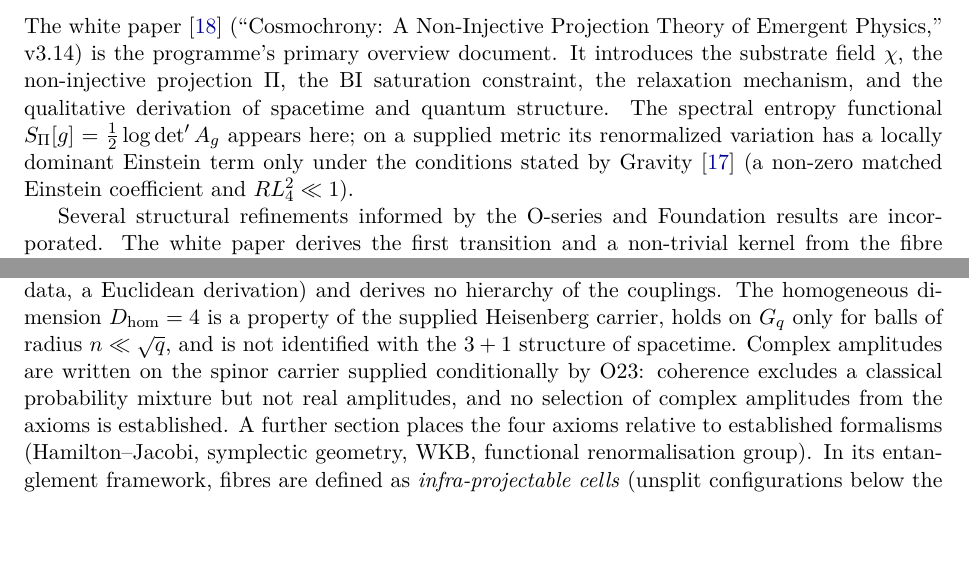
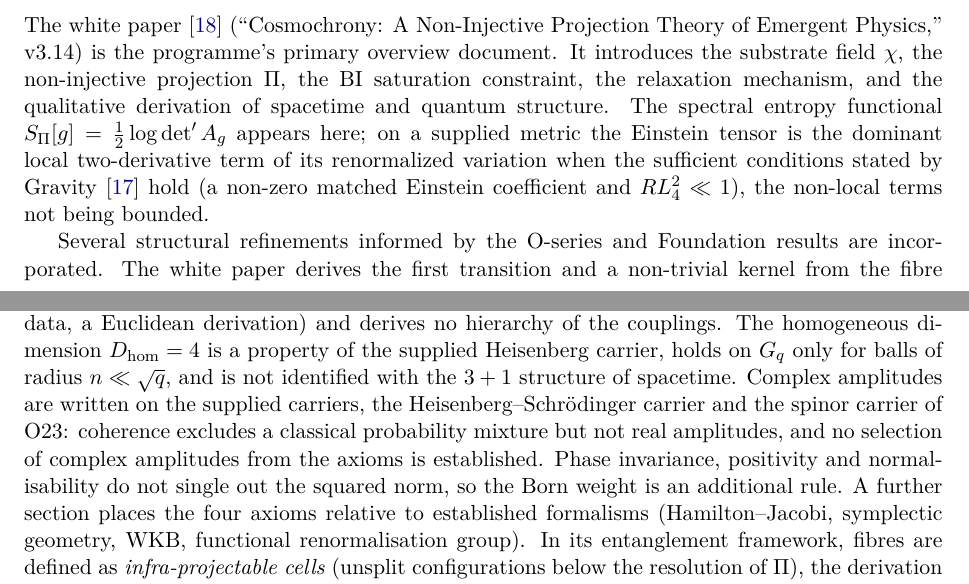
Before and after one commit to Cosmochrony/program, a LaTeX paper (tex/program.tex): two parts of pages 4 and 6 of 89, joined at a grey line, cut so that both start at the same text, the shorter picture padded with empty space. Compiled offline with pdfLaTeX.

Commit message:
Programme 2.36 candidate, review round 1: Gravity condition stated as sufficient; supplied complex carriers and Born weight; Remark 4.11 and A1

```diff
--- a/tex/program.tex
+++ b/tex/program.tex
@@ -242,8 +242,9 @@ A Structural Roadmap and Paper Inventory}
     It introduces the substrate field~$\chi$, the non-injective projection~$\Pi$, the BI saturation
     constraint, the relaxation mechanism, and the qualitative derivation of spacetime and quantum structure.
     The spectral entropy functional $S_\Pi[g] = \tfrac{1}{2}\log\det' A_g$ appears here; on a supplied metric
-    its renormalized variation has a locally dominant Einstein term only under the conditions stated by
-    Gravity~\cite{Beau2026h} (a non-zero matched Einstein coefficient and $R L_4^2 \ll 1$).
+    the Einstein tensor is the dominant local two-derivative term of its renormalized variation when the
+    sufficient conditions stated by Gravity~\cite{Beau2026h} hold (a non-zero matched Einstein coefficient and
+    $R L_4^2 \ll 1$), the non-local terms not being bounded.
 
     Several structural refinements informed by the O-series and Foundation results are incorporated.
     The white paper derives the first transition and a non-trivial kernel from the fibre commutator
@@ -350,9 +351,11 @@ A Structural Roadmap and Paper Inventory}
     derivation) and derives no hierarchy of the couplings.
     The homogeneous dimension $D_{\mathrm{hom}}=4$ is a property of the supplied Heisenberg carrier, holds on
     $G_q$ only for balls of radius $n \ll \sqrt{q}$, and is not identified with the $3+1$ structure of spacetime.
-    Complex amplitudes are written on the spinor carrier supplied conditionally by O23: coherence excludes a
-    classical probability mixture but not real amplitudes, and no selection of complex amplitudes from the
-    axioms is established.
+    Complex amplitudes are written on the supplied carriers, the Heisenberg--Schr\"odinger carrier and the
+    spinor carrier of O23: coherence excludes a classical probability mixture but not real amplitudes, and no
+    selection of complex amplitudes from the axioms is established.
+    Phase invariance, positivity and normalisability do not single out the squared norm, so the Born weight
+    is an additional rule.
     A further section places the four axioms relative to established formalisms
     (Hamilton--Jacobi, symplectic geometry, WKB, functional renormalisation group).
     In its entanglement framework, fibres are defined as
```
Also changed, not shown: README.md, tex/program.tex (8 more changed lines), 2 other files.
